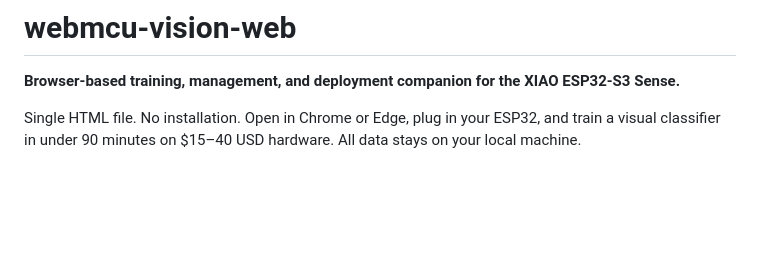
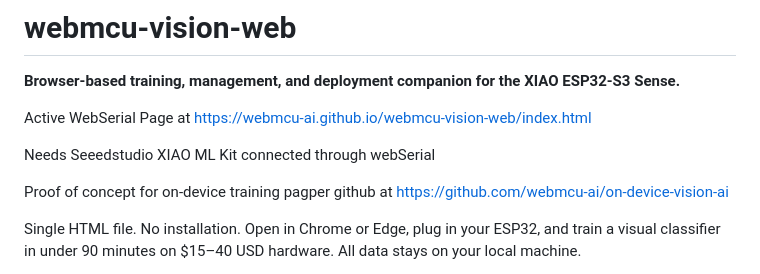
Before and after one commit to webmcu-ai/webmcu-vision-web, a Markdown page: README2.md, the part around the change. Drawn GitHub-style; blank space fills up the shorter version.

```diff
--- a/README2.md
+++ b/README2.md
@@ -1,6 +1,19 @@
 # webmcu-vision-web
 
 **Browser-based training, management, and deployment companion for the XIAO ESP32-S3 Sense.**
+
+
+
+
+
+Active WebSerial Page at  [https://webmcu-ai.github.io/webmcu-vision-web/index.html](https://webmcu-ai.github.io/webmcu-vision-web/index.html)
+
+Needs Seeedstudio XIAO ML Kit connected through webSerial
+
+Proof of concept for on-device training pagper github at  <a href="https://github.com/webmcu-ai/on-device-vision-ai">https://github.com/webmcu-ai/on-device-vision-ai</a>
+
+
+
 
 Single HTML file. No installation. Open in Chrome or Edge, plug in your ESP32, and train a visual classifier in under 90 minutes on $15–40 USD hardware. All data stays on your local machine.
 
```
